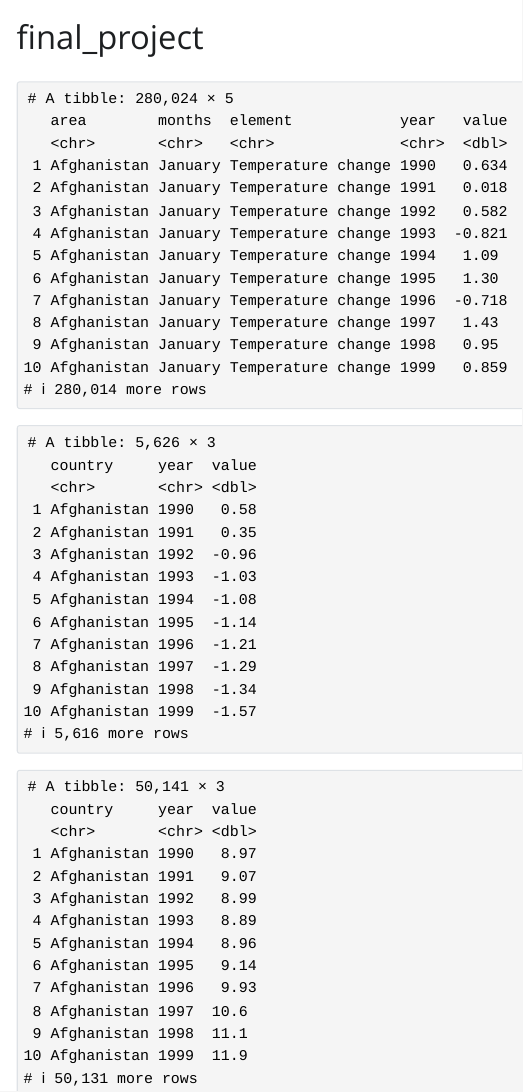
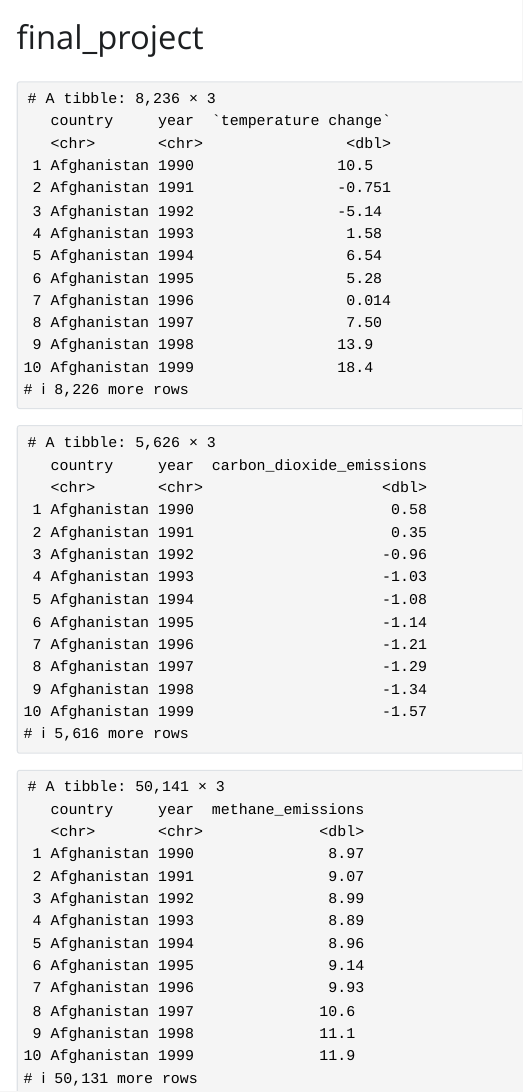
Before and after one commit to alantao5056/final_project, a Quarto document (final_project.qmd): the page in a window 1100 px wide, from its top. The pictures show the output file final_project.html that the author committed with the source, opened offline; Quarto's library style sheets are replaced by a plain one without menus.

Commit message:
made data easier to combine

````diff
--- a/final_project.qmd
+++ b/final_project.qmd
@@ -25,7 +25,10 @@ temp %>%
   pivot_longer(cols = y1990:y2018,
                names_prefix = "y",
                names_to = "year",
-               values_to = "value")
+               values_to = "value") %>%
+  filter(element == "Temperature change") %>%
+  rename("country"="area") %>%
+  summarize("temperature change" = sum(value), .by = c(country, year))
 
 ```
 
@@ -38,7 +41,7 @@ carbon %>%
   pivot_longer(cols = x1990:x2018,
                names_prefix = "x",
                names_to = "year",
-               values_to = "value") %>%
+               values_to = "carbon_dioxide_emissions") %>%
   arrange(country)
 ```
 
@@ -51,6 +54,6 @@ methane %>%
   pivot_longer(cols = x1990:x2018,
                names_prefix = "x",
                names_to = "year",
-               values_to = "value") %>%
+               values_to = "methane_emissions") %>%
   arrange(country)
 ```
````
Also changed, not shown: final_project.html.
